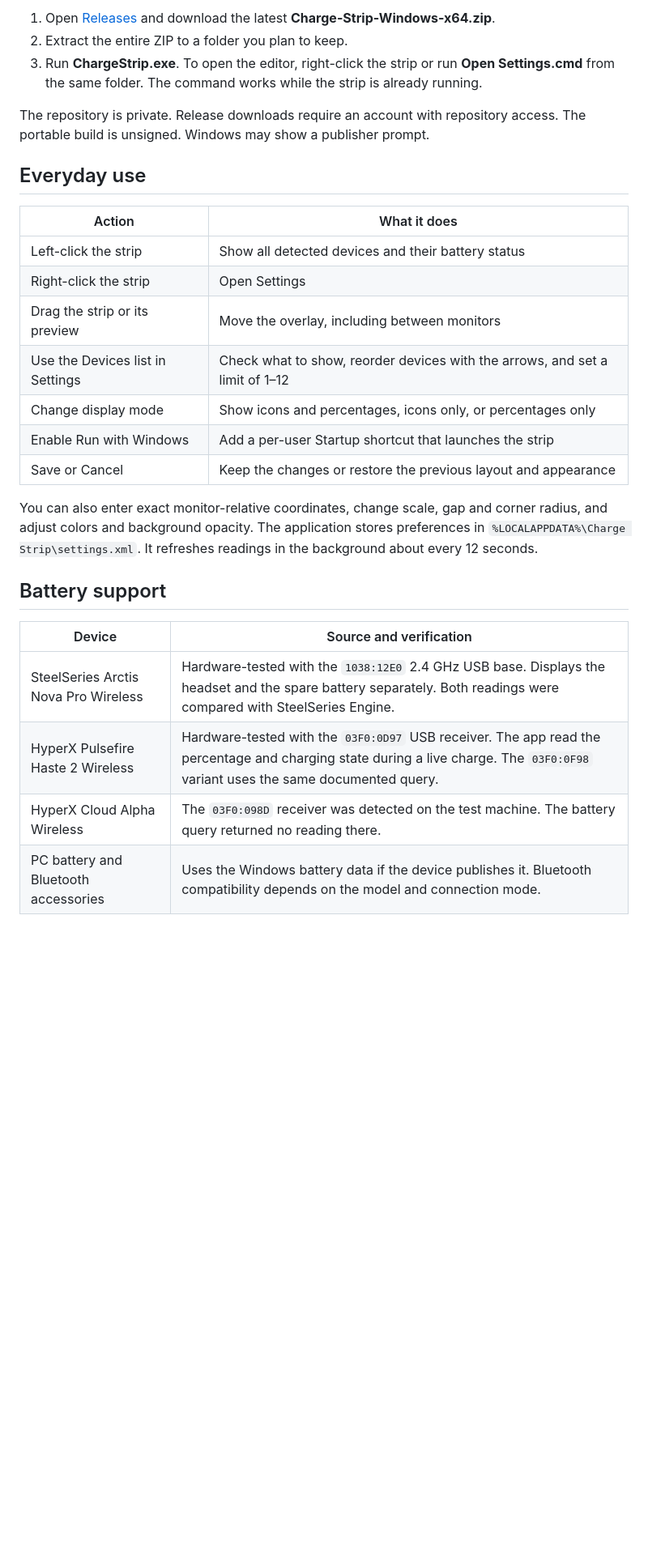
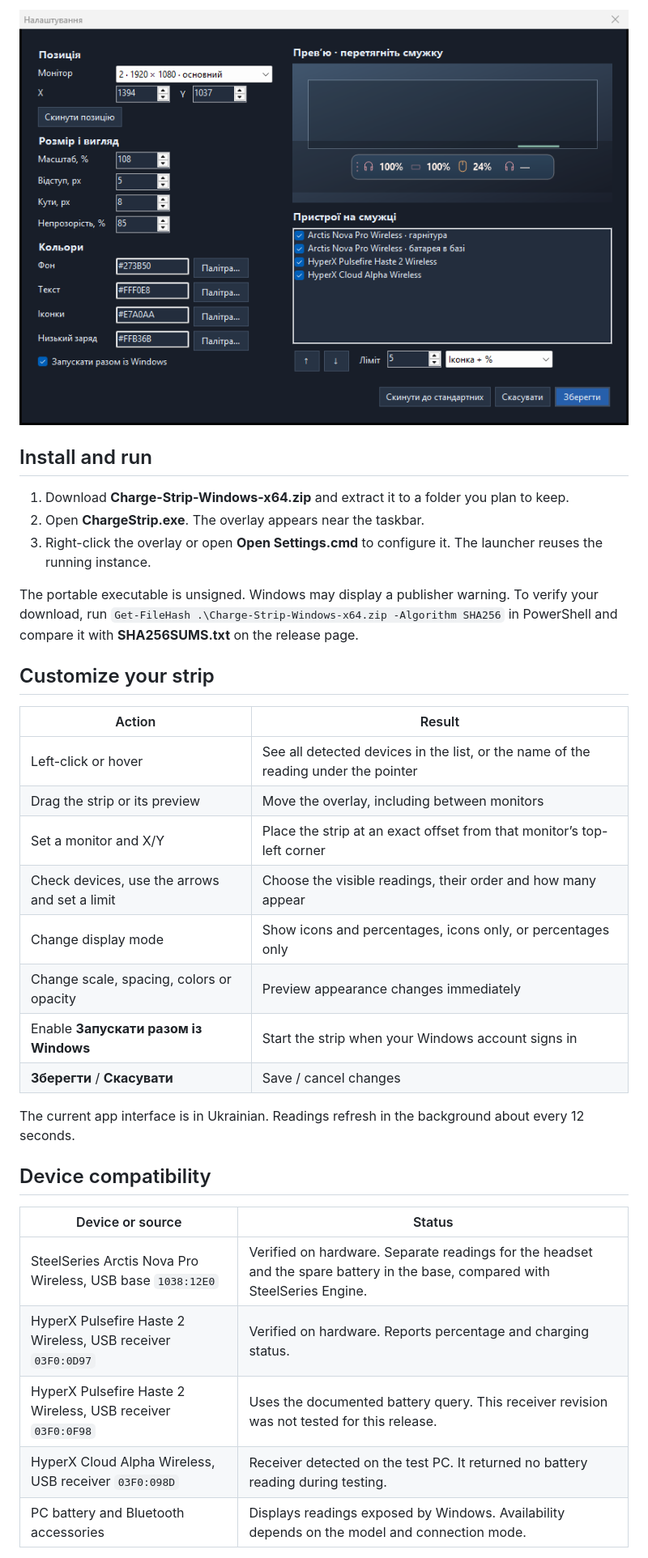
Before and after one commit to EternalSecond/charge-strip, a Markdown page: README.md, the part around one of its changes. Shown at 81% size. GitHub-like rendering; pictures changed too: docs/settings-preview.png (added); blank space fills up the shorter version.

Commit message:
Prepare portable Windows release and polish documentation

```diff
--- a/README.md
+++ b/README.md
@@ -6,30 +6,36 @@ Charge Strip is a compact Windows 11 battery overlay for wireless peripherals. D
 
-1. Open [Releases](https://github.com/EternalSecond/charge-strip/releases) and download the latest **Charge-Strip-Windows-x64.zip**.
-2. Extract the entire ZIP to a folder you plan to keep.
-3. Run **ChargeStrip.exe**. To open the editor, right-click the strip or run **Open Settings.cmd** from the same folder. The command works while the strip is already running.
+![Charge Strip settings with a live preview, device checklist, arrangement controls, and color options](docs/settings-preview.png)
 
-The repository is private. Release downloads require an account with repository access. The portable build is unsigned. Windows may show a publisher prompt.
+## Install and run
 
-## Everyday use
+1. Download **Charge-Strip-Windows-x64.zip** and extract it to a folder you plan to keep.
+2. Open **ChargeStrip.exe**. The overlay appears near the taskbar.
+3. Right-click the overlay or open **Open Settings.cmd** to configure it. The launcher reuses the running instance.
 
-| Action | What it does |
+The portable executable is unsigned. Windows may display a publisher warning. To verify your download, run `Get-FileHash .\Charge-Strip-Windows-x64.zip -Algorithm SHA256` in PowerShell and compare it with **SHA256SUMS.txt** on the release page.
+
+## Customize your strip
+
+| Action | Result |
 | --- | --- |
-| Left-click the strip | Show all detected devices and their battery status |
-| Right-click the strip | Open Settings |
+| Left-click or hover | See all detected devices in the list, or the name of the reading under the pointer |
 | Drag the strip or its preview | Move the overlay, including between monitors |
-| Use the Devices list in Settings | Check what to show, reorder devices with the arrows, and set a limit of 1–12 |
+| Set a monitor and X/Y | Place the strip at an exact offset from that monitor’s top-left corner |
+| Check devices, use the arrows and set a limit | Choose the visible readings, their order and how many appear |
 | Change display mode | Show icons and percentages, icons only, or percentages only |
-| Enable Run with Windows | Add a per-user Startup shortcut that launches the strip |
-| Save or Cancel | Keep the changes or restore the previous layout and appearance |
+| Change scale, spacing, colors or opacity | Preview appearance changes immediately |
+| Enable **Запускати разом із Windows** | Start the strip when your Windows account signs in |
+| **Зберегти** / **Скасувати** | Save / cancel changes |
 
-You can also enter exact monitor-relative coordinates, change scale, gap and corner radius, and adjust colors and background opacity. The application stores preferences in `%LOCALAPPDATA%\Charge Strip\settings.xml`. It refreshes readings in the background about every 12 seconds.
+The current app interface is in Ukrainian. Readings refresh in the background about every 12 seconds.
 
-## Battery support
+## Device compatibility
 
-| Device | Source and verification |
+| Device or source | Status |
 | --- | --- |
-| SteelSeries Arctis Nova Pro Wireless | Hardware-tested with the `1038:12E0` 2.4 GHz USB base. Displays the headset and the spare battery separately. Both readings were compared with SteelSeries Engine. |
-| HyperX Pulsefire Haste 2 Wireless | Hardware-tested with the `03F0:0D97` USB receiver. The app read the percentage and charging state during a live charge. The `03F0:0F98` variant uses the same documented query. |
-| HyperX Cloud Alpha Wireless | The `03F0:098D` receiver was detected on the test machine. The battery query returned no reading there. |
-| PC battery and Bluetooth accessories | Uses the Windows battery data if the device publishes it. Bluetooth compatibility depends on the model and connection mode. |
+| SteelSeries Arctis Nova Pro Wireless, USB base `1038:12E0` | Verified on hardware. Separate readings for the headset and the spare battery in the base, compared with SteelSeries Engine. |
+| HyperX Pulsefire Haste 2 Wireless, USB receiver `03F0:0D97` | Verified on hardware. Reports percentage and charging status. |
+| HyperX Pulsefire Haste 2 Wireless, USB receiver `03F0:0F98` | Uses the documented battery query. This receiver revision was not tested for this release. |
+| HyperX Cloud Alpha Wireless, USB receiver `03F0:098D` | Receiver detected on the test PC. It returned no battery reading during testing. |
+| PC battery and Bluetooth accessories | Displays readings exposed by Windows. Availability depends on the model and connection mode. |
 
```
Also changed, not shown: other parts of README.md (+19 -6 lines), CHANGELOG.md (added, +17 -0 lines), 2 other files.
